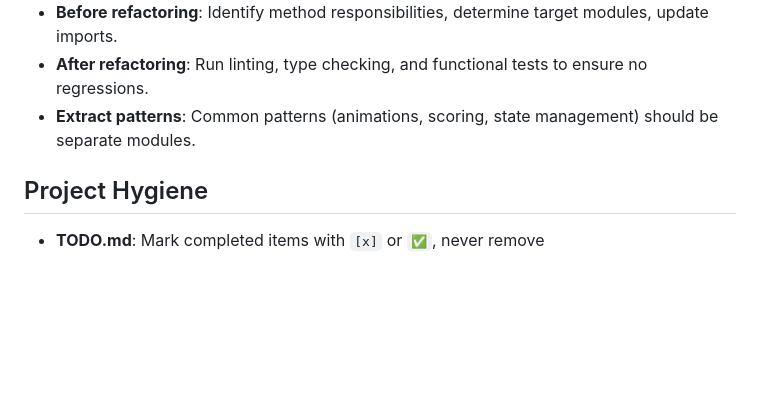
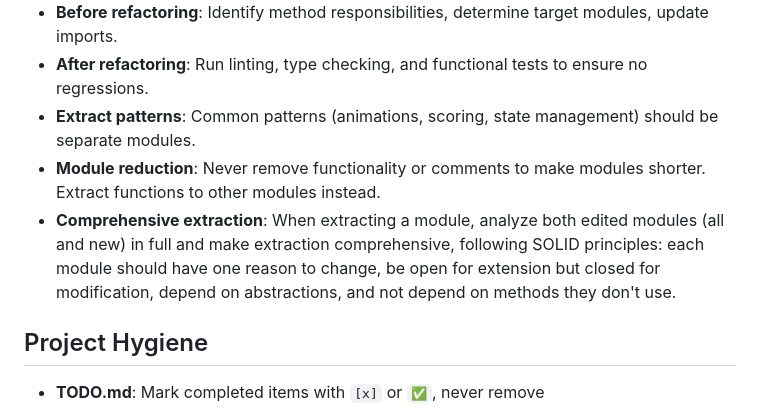
Before and after one commit to adrianov/patriotic-tetris, a Markdown page: AGENTS.md, the part around the change. Rendered like a GitHub page; blank space fills up the shorter version.

Commit message:
docs: update refactoring guidelines for comprehensive module extraction

```diff
--- a/AGENTS.md
+++ b/AGENTS.md
@@ -41,6 +41,8 @@
 - **Before refactoring**: Identify method responsibilities, determine target modules, update imports.
 - **After refactoring**: Run linting, type checking, and functional tests to ensure no regressions.
 - **Extract patterns**: Common patterns (animations, scoring, state management) should be separate modules.
+- **Module reduction**: Never remove functionality or comments to make modules shorter. Extract functions to other modules instead.
+- **Comprehensive extraction**: When extracting a module, analyze both edited modules (all and new) in full and make extraction comprehensive, following SOLID principles: each module should have one reason to change, be open for extension but closed for modification, depend on abstractions, and not depend on methods they don't use.
 
 ## Project Hygiene
 - **TODO.md**: Mark completed items with `[x]` or `✅`, never remove
```
